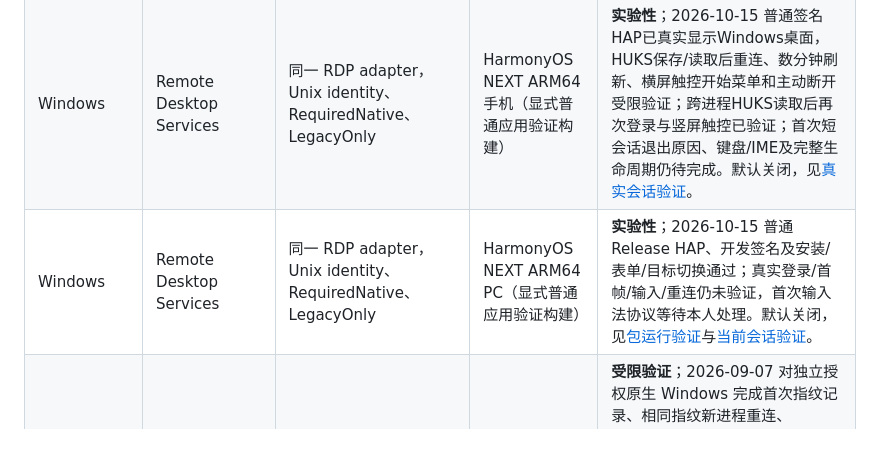
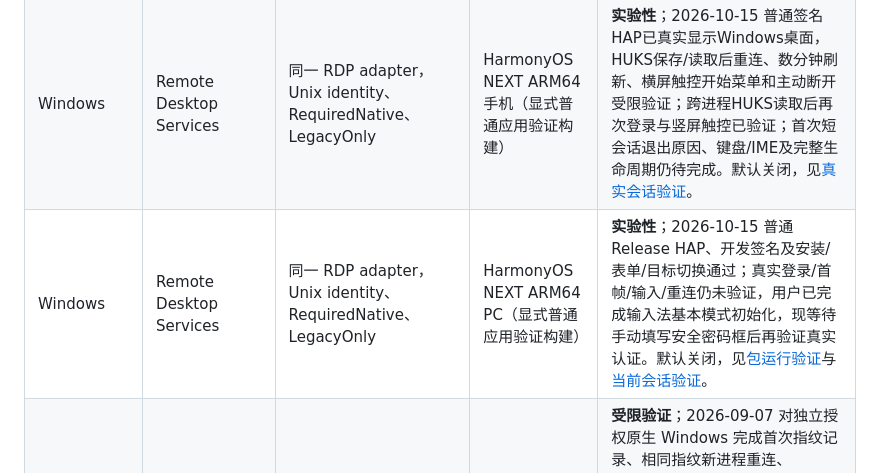
Before and after one commit to sunanxin18/FreeRemoteAccess, a Markdown page: README.md, the part around the change. Rendered like a GitHub page; blank space fills up the shorter version.

Commit message:
docs: record Windows CI and Harmony PC validation boundary

```diff
--- a/README.md
+++ b/README.md
@@ -140,7 +140,7 @@ GUI、分层和构建状态以以下矩阵、`AGENTS.md` 及 `docs/superpowers/s
 | macOS | Screen Sharing / Remote Management | 现有 Apple HPSS/MVS 与 High Performance；鸿蒙组合根尚未注册 | HarmonyOS NEXT ARM64 手机/PC | **开发中**；2026-10-15 ARM64 MVS IDCT 计算基础、OHOS 最终测试程序及手机/PC精确计算/消费者测试完成，未取得鸿蒙真实 Mac 认证、首帧、刷新、输入或重连。颜色/像素计算已提供默认关闭的[原生后端](docs/validation/mvs-pixels-arm64-20261015.md)，完整解码资格/性能、HP精确媒体及最终应用接线仍待完成，见[IDCT验证](docs/validation/mvs-idct-arm64-20261015.md)与[实施计划](docs/superpowers/plans/2026-10-13-harmony-clients.md)。 |
 | Windows | Remote Desktop Services | 独立 `frd-protocol-rdp` + IronRDP 0.17.0 | Windows、macOS | **受限验证**；RDP TLS、CredSSP/NLA、activation、首次自动保存 SHA-256 指纹、相同指纹继续、变化拒绝且不覆盖，以及传统 Bitmap/RemoteFX 首帧与增量已实现。2026-09-07 macOS 原生 GUI 在授权 Windows 目标完成登录、完整桌面显示、断开和 Keychain 保存密码重连；Windows GUI/DPAPI/键鼠本轮仍未完成真机验收，见 [`Windows RDP 验证`](docs/validation/windows-native-rdp.md) 与 [`macOS RDP GUI 验证`](docs/validation/macos-native-rdp-gui-20260907.md) |
 | Windows | Remote Desktop Services | 同一 RDP adapter，Unix identity、RequiredNative、LegacyOnly | HarmonyOS NEXT ARM64 手机（显式普通应用验证构建） | **实验性**；2026-10-15 普通签名HAP已真实显示Windows桌面，HUKS保存/读取后重连、数分钟刷新、横屏触控开始菜单和主动断开受限验证；跨进程HUKS读取后再次登录与竖屏触控已验证；首次短会话退出原因、键盘/IME及完整生命周期仍待完成。默认关闭，见[真实会话验证](docs/validation/harmony-rdp-live-20261015.md)。 |
-| Windows | Remote Desktop Services | 同一 RDP adapter，Unix identity、RequiredNative、LegacyOnly | HarmonyOS NEXT ARM64 PC（显式普通应用验证构建） | **实验性**；2026-10-15 普通Release HAP、开发签名及安装/表单/目标切换通过；真实登录/首帧/输入/重连仍未验证，首次输入法协议等待本人处理。默认关闭，见[包运行验证](docs/validation/harmony-rdp-normal-hap-20261015.md)与[当前会话验证](docs/validation/harmony-rdp-live-20261015.md)。 |
+| Windows | Remote Desktop Services | 同一 RDP adapter，Unix identity、RequiredNative、LegacyOnly | HarmonyOS NEXT ARM64 PC（显式普通应用验证构建） | **实验性**；2026-10-15 普通Release HAP、开发签名及安装/表单/目标切换通过；真实登录/首帧/输入/重连仍未验证，用户已完成输入法基本模式初始化，现等待手动填写安全密码框后再验证真实认证。默认关闭，见[包运行验证](docs/validation/harmony-rdp-normal-hap-20261015.md)与[当前会话验证](docs/validation/harmony-rdp-live-20261015.md)。 |
 | Windows | Remote Desktop Services | 同一 RDP adapter 的有界无 GUI 探针 | macOS arm64（探针） | **受限验证**；2026-09-07 对独立授权原生 Windows 完成首次指纹记录、相同指纹新进程重连、TLS/CredSSP/NLA、activation、1280×720 完整画面及增量解码；第二次观察约 20 秒、133 次更新、主动断开并回收。探针存储仅用于测试，不证明 macOS 产品 GUI、Keychain、键鼠或安装包；见 [`验证范围`](docs/validation/windows-native-rdp.md) |
 | Linux | 系统或发行版原生 VNC/RFB 服务 | RFB 3.x 及服务端公开扩展 | 尚无 | **计划中**；不得引入配套守护进程 |
 | HarmonyOS 手机 | 系统多屏协同的第三方服务入口尚未确认 | 待原生服务发现、认证、画面与输入协议证据 | 尚无 | **计划中**；2026-10-13 已确认系统产品有电脑控制手机的能力，但 SDK 本机采集/输入 API 不等于开放的网络远控服务；用户明确禁止配套被控端应用，见[原生服务证据](docs/validation/harmony-native-service-20261013.md)。 |
```
Also changed, not shown: docs/validation/harmony-rdp-composition-20261015.md (+10 -0 lines), docs/validation/harmony-rdp-live-20261015.md (+10 -3 lines).
